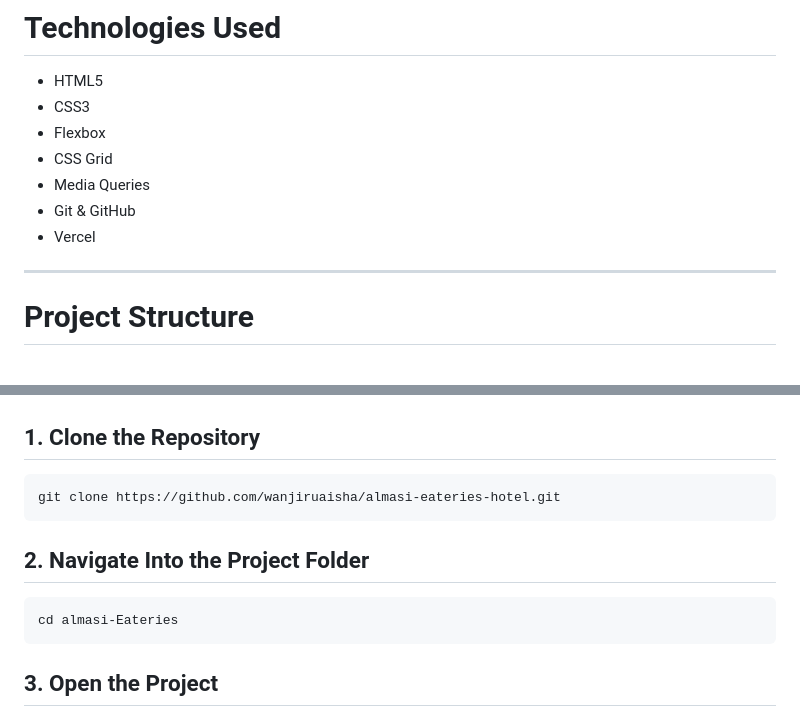
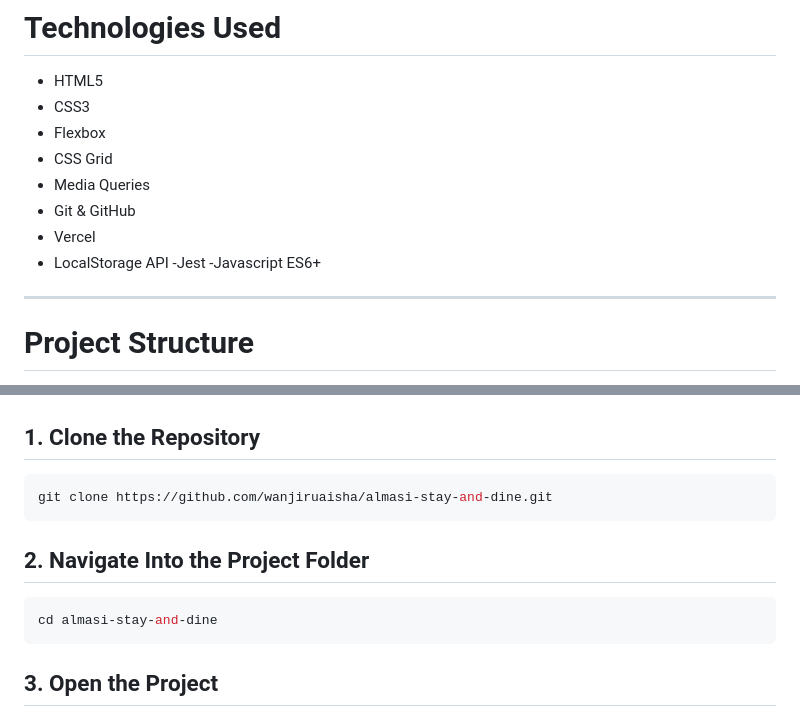
Before and after one commit to wanjiruaisha/almasi-stay-and-dine, a Markdown page: README.md, 2 parts joined by grey strips. Drawn GitHub-style.

````diff
--- a/README.md
+++ b/README.md
@@ -98,6 +94,9 @@ The design direction focused on:
 - Media Queries
 - Git & GitHub
 - Vercel
+- LocalStorage API
+-Jest
+-Javascript ES6+
 
 ---
 
@@ -258,13 +257,13 @@ The website integrates direct WhatsApp communication to allow customers to:
 ## 1. Clone the Repository
 
 ```bash
-git clone https://github.com/wanjiruaisha/almasi-eateries-hotel.git
+git clone https://github.com/wanjiruaisha/almasi-stay-and-dine.git
 ```
 
 ## 2. Navigate Into the Project Folder
 
 ```bash
-cd almasi-Eateries
+cd almasi-stay-and-dine
 ```
 
 ## 3. Open the Project
````
Also changed, not shown: other parts of README.md (+34 -31 lines).
